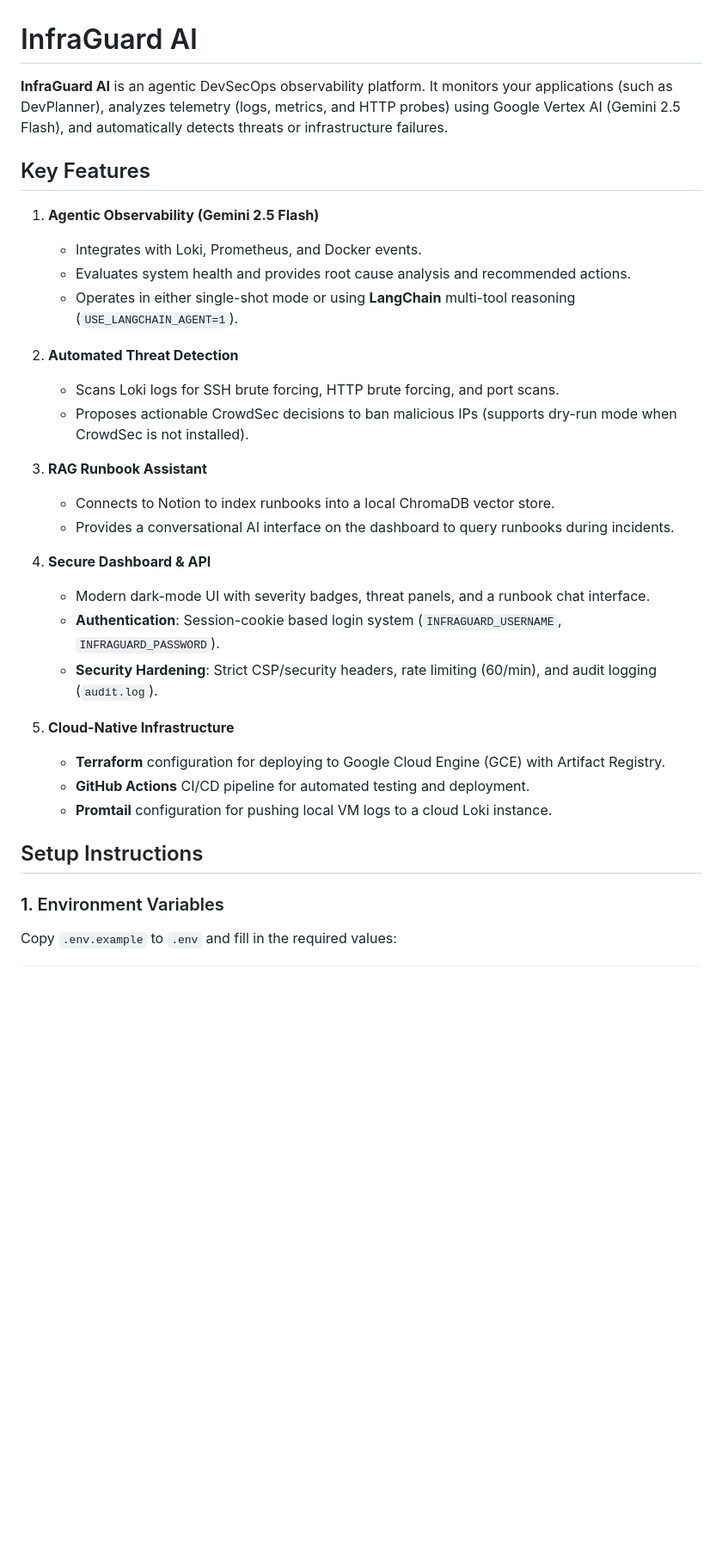
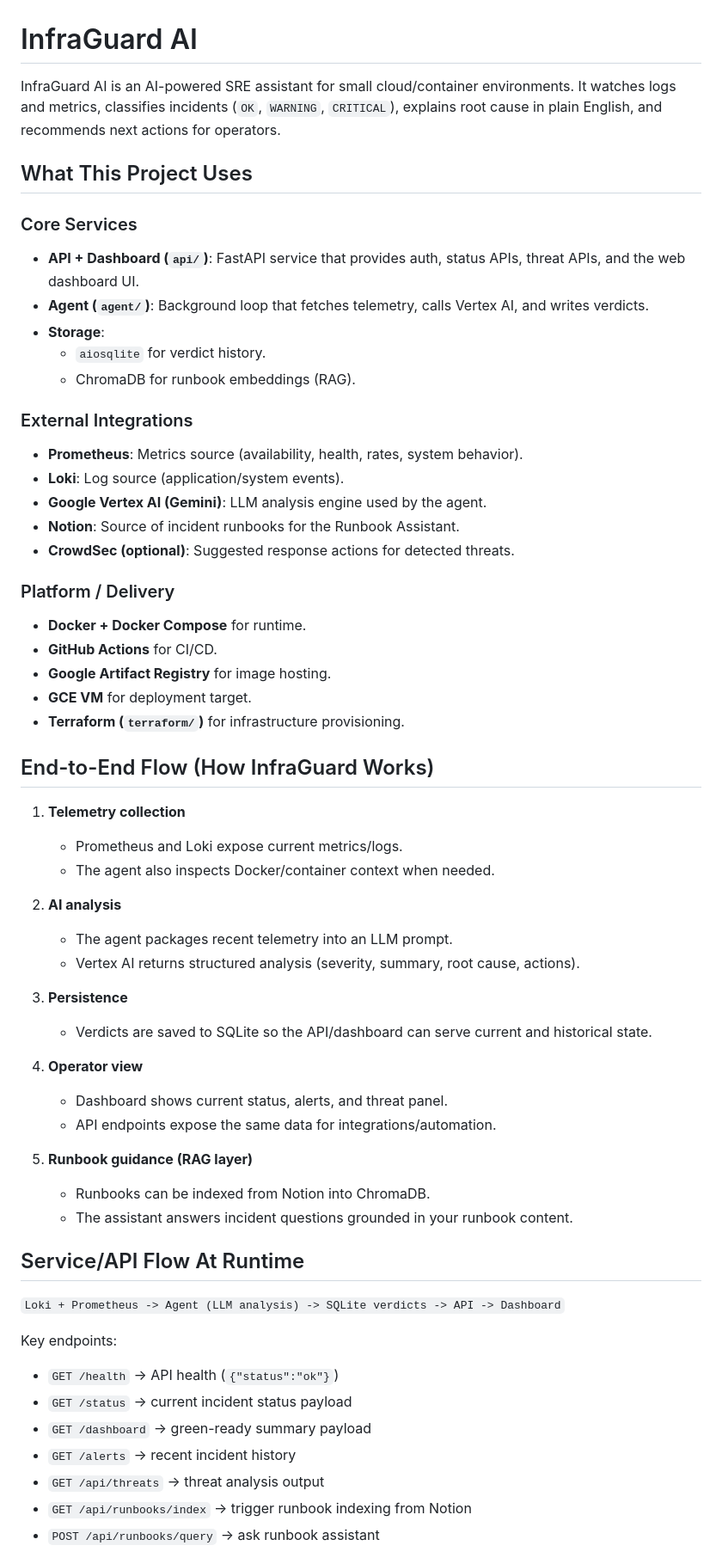
Before and after one commit to sagesta/infraguad_ai, a Markdown page: README.md, the part around one of its changes. Shown at 86% size. Rendered like a GitHub page; blank space fills up the shorter version.

```diff
--- a/README.md
+++ b/README.md
@@ -1,35 +1,61 @@
 # InfraGuard AI
 
-**InfraGuard AI** is an agentic DevSecOps observability platform. It monitors your applications (such as DevPlanner), analyzes telemetry (logs, metrics, and HTTP probes) using Google Vertex AI (Gemini 2.5 Flash), and automatically detects threats or infrastructure failures.
+InfraGuard AI is an AI-powered SRE assistant for small cloud/container environments. It watches logs and metrics, classifies incidents (`OK`, `WARNING`, `CRITICAL`), explains root cause in plain English, and recommends next actions for operators.
 
-## Key Features
+## What This Project Uses
 
-1. **Agentic Observability (Gemini 2.5 Flash)**
-   - Integrates with Loki, Prometheus, and Docker events.
-   - Evaluates system health and provides root cause analysis and recommended actions.
-   - Operates in either single-shot mode or using **LangChain** multi-tool reasoning (`USE_LANGCHAIN_AGENT=1`).
+### Core Services
+- **API + Dashboard (`api/`)**: FastAPI service that provides auth, status APIs, threat APIs, and the web dashboard UI.
+- **Agent (`agent/`)**: Background loop that fetches telemetry, calls Vertex AI, and writes verdicts.
+- **Storage**:
+  - `aiosqlite` for verdict history.
+  - ChromaDB for runbook embeddings (RAG).
 
-2. **Automated Threat Detection**
-   - Scans Loki logs for SSH brute forcing, HTTP brute forcing, and port scans.
-   - Proposes actionable CrowdSec decisions to ban malicious IPs (supports dry-run mode when CrowdSec is not installed).
+### External Integrations
+- **Prometheus**: Metrics source (availability, health, rates, system behavior).
+- **Loki**: Log source (application/system events).
+- **Google Vertex AI (Gemini)**: LLM analysis engine used by the agent.
+- **Notion**: Source of incident runbooks for the Runbook Assistant.
+- **CrowdSec (optional)**: Suggested response actions for detected threats.
 
-3. **RAG Runbook Assistant**
-   - Connects to Notion to index runbooks into a local ChromaDB vector store.
-   - Provides a conversational AI interface on the dashboard to query runbooks during incidents.
+### Platform / Delivery
+- **Docker + Docker Compose** for runtime.
+- **GitHub Actions** for CI/CD.
+- **Google Artifact Registry** for image hosting.
+- **GCE VM** for deployment target.
+- **Terraform (`terraform/`)** for infrastructure provisioning.
 
-4. **Secure Dashboard & API**
-   - Modern dark-mode UI with severity badges, threat panels, and a runbook chat interface.
-   - **Authentication**: Session-cookie based login system (`INFRAGUARD_USERNAME`, `INFRAGUARD_PASSWORD`).
-   - **Security Hardening**: Strict CSP/security headers, rate limiting (60/min), and audit logging (`audit.log`).
+## End-to-End Flow (How InfraGuard Works)
 
-5. **Cloud-Native Infrastructure**
-   - **Terraform** configuration for deploying to Google Cloud Engine (GCE) with Artifact Registry.
-   - **GitHub Actions** CI/CD pipeline for automated testing and deployment.
-   - **Promtail** configuration for pushing local VM logs to a cloud Loki instance.
+1. **Telemetry collection**
+   - Prometheus and Loki expose current metrics/logs.
+   - The agent also inspects Docker/container context when needed.
 
-## Setup Instructions
+2. **AI analysis**
+   - The agent packages recent telemetry into an LLM prompt.
+   - Vertex AI returns structured analysis (severity, summary, root cause, actions).
 
-### 1. Environment Variables
+3. **Persistence**
+   - Verdicts are saved to SQLite so the API/dashboard can serve current and historical state.
 
-Copy `.env.example` to `.env` and fill in the required values:
+4. **Operator view**
+   - Dashboard shows current status, alerts, and threat panel.
+   - API endpoints expose the same data for integrations/automation.
 
+5. **Runbook guidance (RAG layer)**
+   - Runbooks can be indexed from Notion into ChromaDB.
+   - The assistant answers incident questions grounded in your runbook content.
+
+## Service/API Flow At Runtime
+
+`Loki + Prometheus -> Agent (LLM analysis) -> SQLite verdicts -> API -> Dashboard`
+
+Key endpoints:
+- `GET /health` -> API health (`{"status":"ok"}`)
+- `GET /status` -> current incident status payload
+- `GET /dashboard` -> green-ready summary payload
+- `GET /alerts` -> recent incident history
+- `GET /api/threats` -> threat analysis output
+- `GET /api/runbooks/index` -> trigger runbook indexing from Notion
+- `POST /api/runbooks/query` -> ask runbook assistant
+
```
Also changed, not shown: other parts of README.md (+26 -35 lines).
